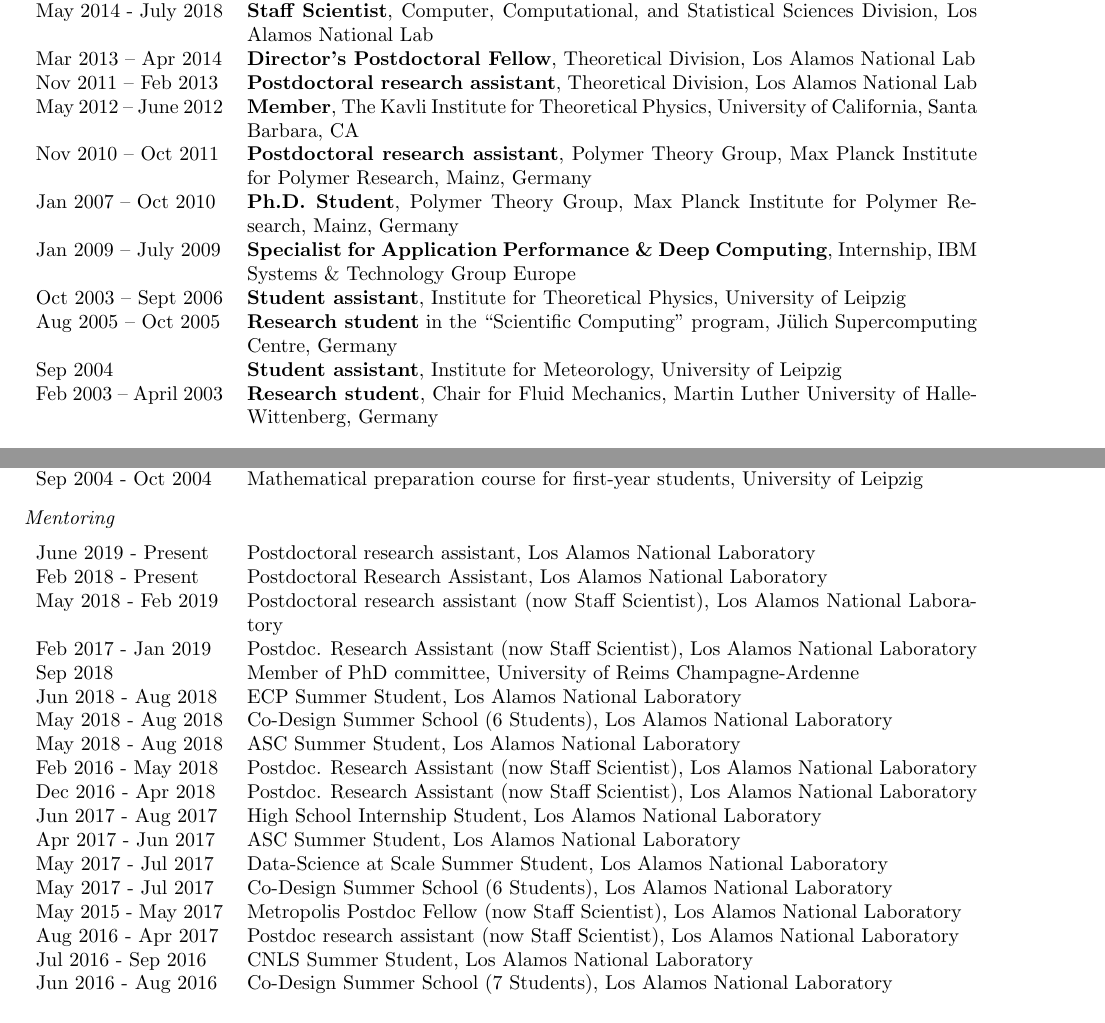
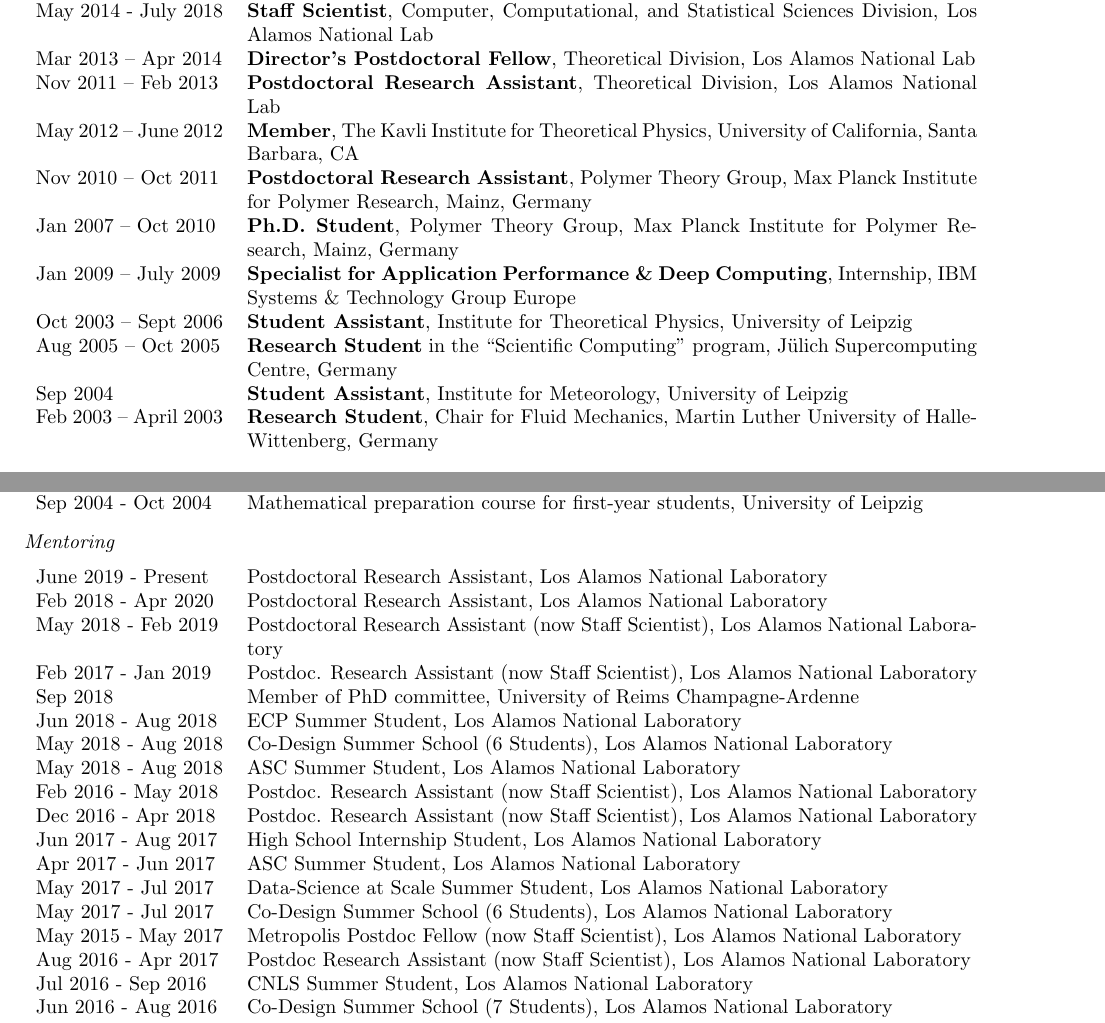
Before and after one commit to junghans/junghans.github.io, a LaTeX CV (cv/tex/cv.tex): two parts of pages 2 and 4 of 11, joined at a grey line, cut so that both start at the same text. Compiled offline with pdfLaTeX.

Commit message:
cv: update spelling

```diff
--- a/cv/tex/cv.tex
+++ b/cv/tex/cv.tex
@@ -95,15 +95,15 @@ Feb. 2016 - Present & \textbf{CNLS Affiliate}, Center for Nonlinear Studies, The
 Jan. 2017 - July 2018 & \textbf{Deputy Team Leader}, Co-Design Team, Computer, Computational, and Statistical Sciences Division, Los Alamos National Lab \\
 May  2014 - July 2018 & \textbf{Staff Scientist}, Computer, Computational, and Statistical Sciences Division, Los Alamos National Lab \\
 Mar 2013 -- Apr 2014 & \textbf{Director's Postdoctoral Fellow}, Theoretical Division, Los Alamos National Lab\\
-Nov 2011 -- Feb 2013 & \textbf{Postdoctoral research assistant}, Theoretical Division, Los Alamos National Lab\\
+Nov 2011 -- Feb 2013 & \textbf{Postdoctoral Research Assistant}, Theoretical Division, Los Alamos National Lab\\
 May 2012 -- June 2012 & \textbf{Member}, The Kavli Institute for Theoretical Physics, University of California, Santa Barbara, CA \\
-Nov 2010 -- Oct 2011 & \textbf{Postdoctoral research assistant}, Polymer Theory Group, Max Planck Institute for Polymer Research, Mainz, Germany\\
+Nov 2010 -- Oct 2011 & \textbf{Postdoctoral Research Assistant}, Polymer Theory Group, Max Planck Institute for Polymer Research, Mainz, Germany\\
 Jan 2007 -- Oct 2010 & \textbf{Ph.D.\ Student}, Polymer Theory Group, Max Planck Institute for Polymer Research, Mainz, Germany\\
 Jan 2009 -- July 2009 & \textbf{Specialist for Application Performance \& Deep Computing}, Internship, IBM Systems \& Technology Group Europe \\
-Oct 2003 -- Sept 2006 & \textbf{Student assistant}, Institute for Theoretical Physics, University of Leipzig \\
-Aug 2005 -- Oct 2005 & \textbf{Research student} in the ``Scientific Computing'' program, J{\"u}lich Supercomputing Centre, Germany \\
-Sep 2004 & \textbf{Student assistant}, Institute for Meteorology, University of Leipzig \\
-Feb 2003 -- April 2003 & \textbf{Research student}, Chair for Fluid Mechanics, Martin Luther University of Halle-Wittenberg, Germany \\
+Oct 2003 -- Sept 2006 & \textbf{Student Assistant}, Institute for Theoretical Physics, University of Leipzig \\
+Aug 2005 -- Oct 2005 & \textbf{Research Student} in the ``Scientific Computing'' program, J{\"u}lich Supercomputing Centre, Germany \\
+Sep 2004 & \textbf{Student Assistant}, Institute for Meteorology, University of Leipzig \\
+Feb 2003 -- April 2003 & \textbf{Research Student}, Chair for Fluid Mechanics, Martin Luther University of Halle-Wittenberg, Germany \\
 \end{tabular}
 
 \vspace{-2mm}
@@ -223,9 +223,9 @@ Sep 2004 - Oct 2004 & Mathematical preparation course for first-year students, U
 \vspace{-4mm}
 
 \begin{longtable}{p{0.2\textwidth}p{0.78\textwidth}}
-June 2019 - Present & Postdoctoral research assistant, Los Alamos National Laboratory \\
-Feb 2018 - Present & Postdoctoral Research Assistant, Los Alamos National Laboratory \\
-May 2018 - Feb 2019 & Postdoctoral research assistant (now Staff Scientist), Los Alamos National Laboratory \\
+June 2019 - Present & Postdoctoral Research Assistant, Los Alamos National Laboratory \\
+Feb 2018 - Apr 2020 & Postdoctoral Research Assistant, Los Alamos National Laboratory \\
+May 2018 - Feb 2019 & Postdoctoral Research Assistant (now Staff Scientist), Los Alamos National Laboratory \\
 Feb 2017 - Jan 2019 & Postdoc. Research Assistant (now Staff Scientist), Los Alamos National Laboratory \\
 Sep 2018 & Member of PhD committee, University of Reims Champagne-Ardenne \\
 Jun 2018 - Aug 2018 & ECP Summer Student, Los Alamos National Laboratory \\
@@ -238,7 +238,7 @@ Apr 2017 - Jun 2017 & ASC Summer Student, Los Alamos National Laboratory \\
 May 2017 - Jul 2017 & Data-Science at Scale Summer Student, Los Alamos National Laboratory \\
 May 2017 - Jul 2017 & Co-Design Summer School (6 Students), Los Alamos National Laboratory \\
 May 2015 - May 2017 & Metropolis Postdoc Fellow (now Staff Scientist), Los Alamos National Laboratory \\
-Aug 2016 - Apr 2017 & Postdoc research assistant (now Staff Scientist), Los Alamos National Laboratory \\
+Aug 2016 - Apr 2017 & Postdoc Research Assistant (now Staff Scientist), Los Alamos National Laboratory \\
 Jul 2016 - Sep 2016 & CNLS Summer Student, Los Alamos National Laboratory \\
 Jun 2016 - Aug 2016 & Co-Design Summer School (7 Students), Los Alamos National Laboratory \\
 Jul 2015 - Sep 2015 & IC Summer Student, Los Alamos National Laboratory \\
```
Also changed, not shown: 1 other file.
